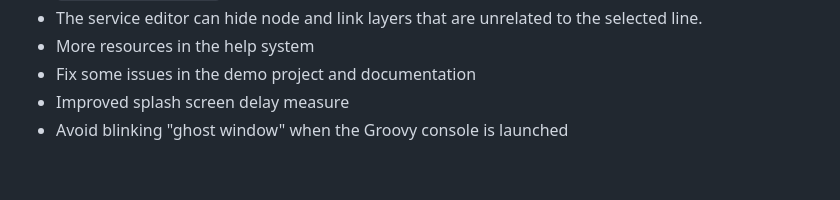
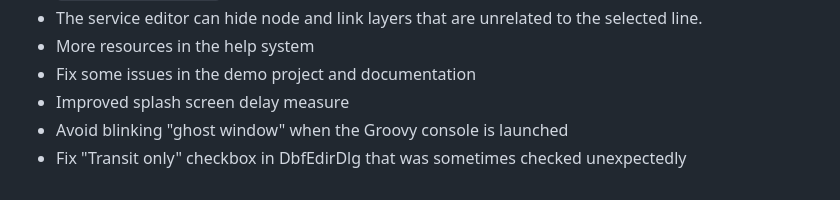
Before and after one commit to jourquin/Nodus, a Markdown page: changelog.md, the part around the change. GitHub-like rendering.

Commit message:
Update changelog

```diff
--- a/changelog.md
+++ b/changelog.md
@@ -472,3 +472,4 @@ are 9001 for HSQLDB, 9092 for H2 and 1527 for Derby.
 - Fix some issues in the demo project and documentation
 - Improved splash screen delay measure
 - Avoid blinking "ghost window" when the Groovy console is launched
+- Fix "Transit only" checkbox in DbfEdirDlg that was sometimes checked unexpectedly
```
